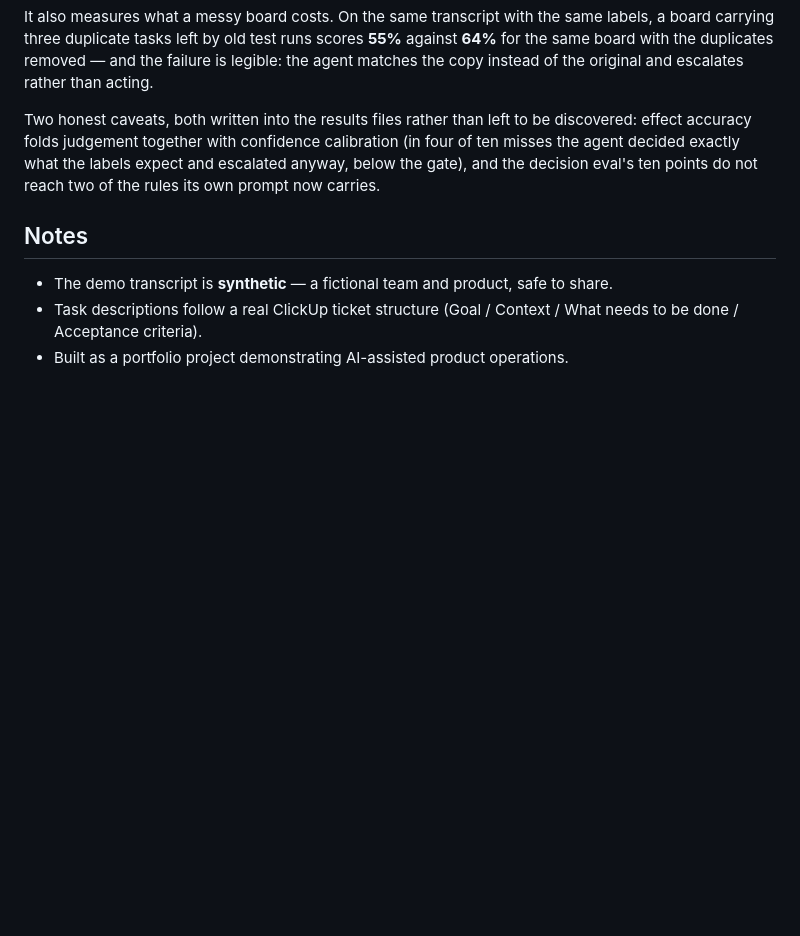
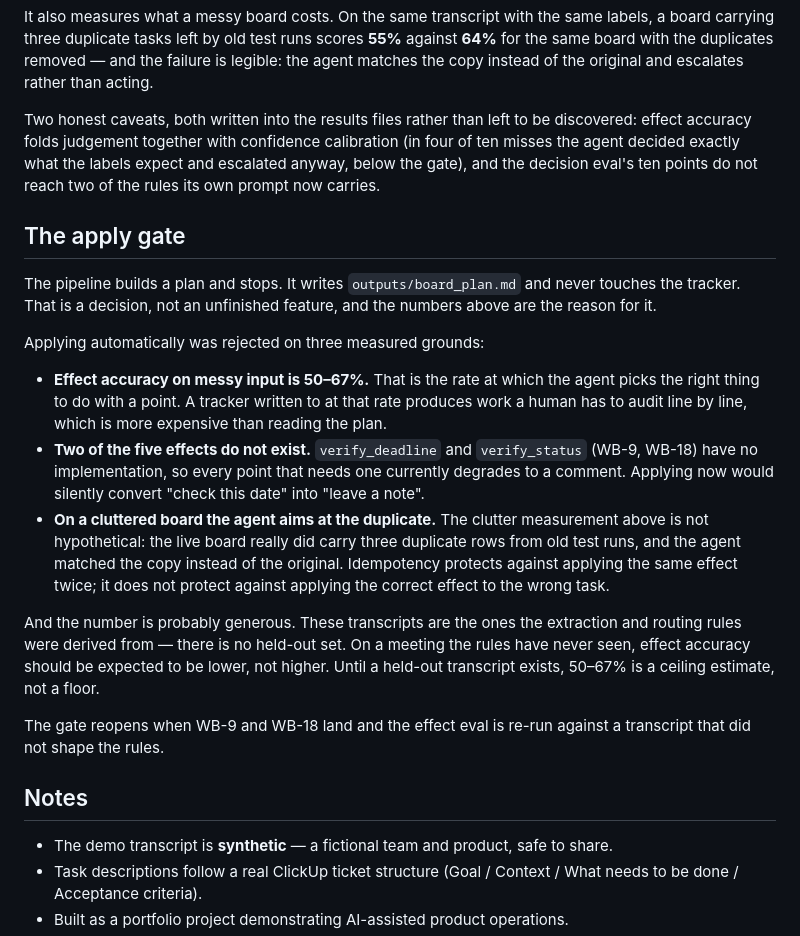
Before and after one commit to natalie-chmurova/ai-product-ops-workbench, a Markdown page: README.md, the part around the change. Rendered like a GitHub page; blank space fills up the shorter version.

Commit message:
Name the apply gate as a measured decision, not a missing feature
The pipeline builds a plan and stops. Nothing said why, so it read as unfinished.
It is not: effect accuracy on messy input is 50-67%, two of the five effects have
no implementation (WB-9, WB-18), and on a cluttered board the agent demonstrably
aims at the duplicate rather than the original.

Also records the caveat that makes the number a ceiling rather than a floor: these
transcripts are the ones the rules were derived from, there is no held-out set, and
on an unseen meeting accuracy should be expected lower.

Co-Authored-By: Claude Opus 5 <noreply@anthropic.com>

```diff
--- a/README.md
+++ b/README.md
@@ -113,6 +113,34 @@ four of ten misses the agent decided exactly what the labels expect and escalate
 below the gate), and the decision eval's ten points do not reach two of the rules its own
 prompt now carries.
 
+## The apply gate
+
+The pipeline builds a plan and stops. It writes `outputs/board_plan.md` and never touches
+the tracker. That is a decision, not an unfinished feature, and the numbers above are the
+reason for it.
+
+Applying automatically was rejected on three measured grounds:
+
+- **Effect accuracy on messy input is 50–67%.** That is the rate at which the agent picks
+  the right thing to do with a point. A tracker written to at that rate produces work a
+  human has to audit line by line, which is more expensive than reading the plan.
+- **Two of the five effects do not exist.** `verify_deadline` and `verify_status` (WB-9,
+  WB-18) have no implementation, so every point that needs one currently degrades to a
+  comment. Applying now would silently convert "check this date" into "leave a note".
+- **On a cluttered board the agent aims at the duplicate.** The clutter measurement above
+  is not hypothetical: the live board really did carry three duplicate rows from old test
+  runs, and the agent matched the copy instead of the original. Idempotency protects
+  against applying the same effect twice; it does not protect against applying the
+  correct effect to the wrong task.
+
+And the number is probably generous. These transcripts are the ones the extraction and
+routing rules were derived from — there is no held-out set. On a meeting the rules have
+never seen, effect accuracy should be expected to be lower, not higher. Until a held-out
+transcript exists, 50–67% is a ceiling estimate, not a floor.
+
+The gate reopens when WB-9 and WB-18 land and the effect eval is re-run against a
+transcript that did not shape the rules.
+
 ## Notes
 
 - The demo transcript is **synthetic** — a fictional team and product, safe to share.
```
